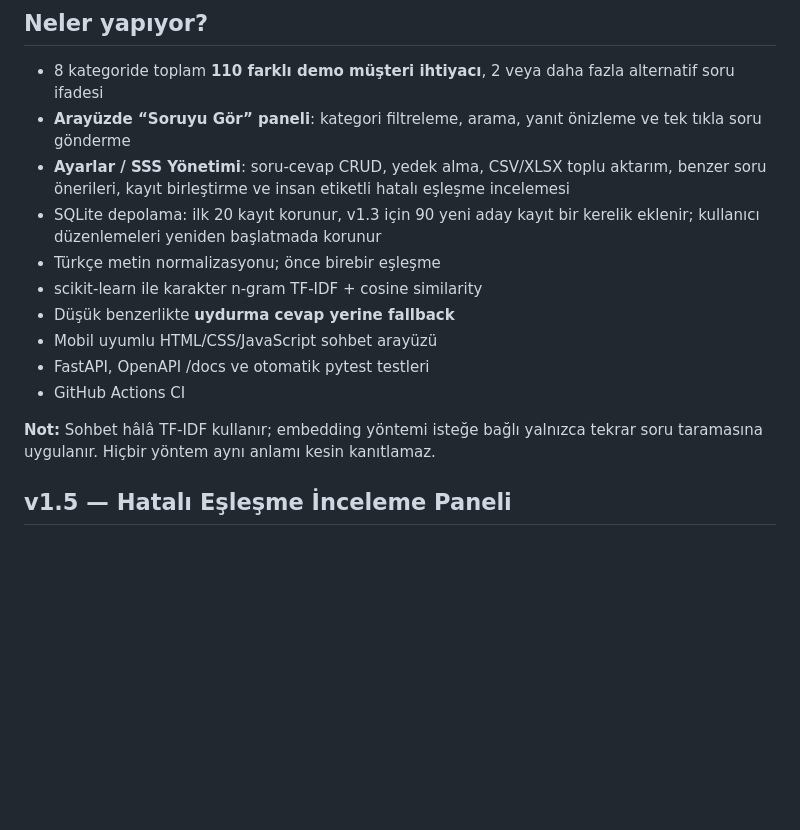
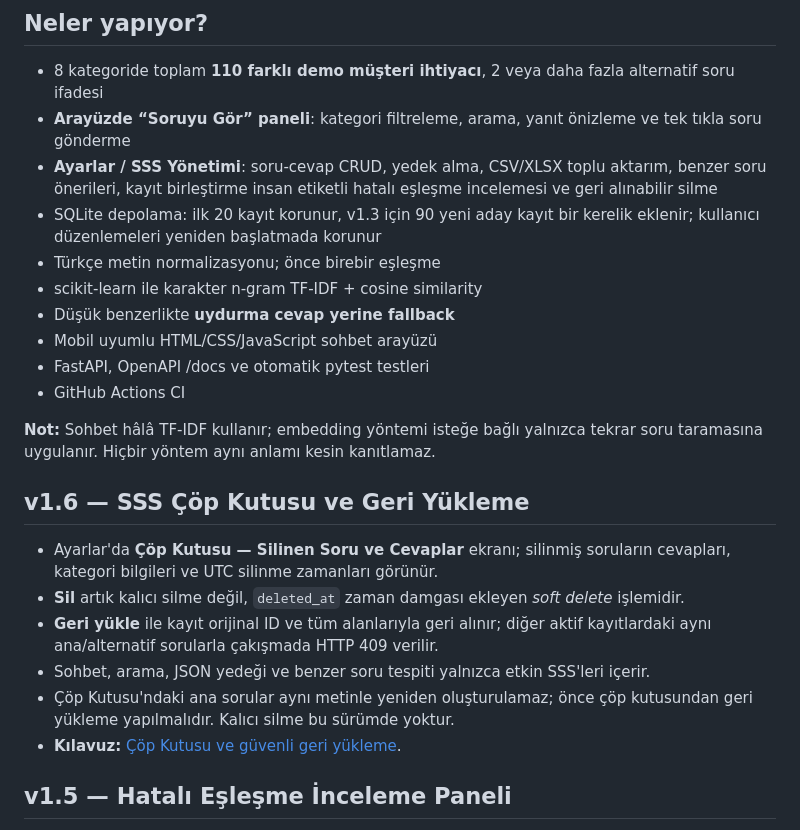
Before and after one commit to seydivakkas/FAQBot, a Markdown page: README.md, the part around the change. Drawn GitHub-style; blank space fills up the shorter version.

```diff
--- a/README.md
+++ b/README.md
@@ -10,7 +10,7 @@
 
 - 8 kategoride toplam **110 farklı demo müşteri ihtiyacı**, 2 veya daha fazla alternatif soru ifadesi
 - **Arayüzde “Soruyu Gör” paneli**: kategori filtreleme, arama, yanıt önizleme ve tek tıkla soru gönderme
-- **Ayarlar / SSS Yönetimi**: soru-cevap CRUD, yedek alma, CSV/XLSX toplu aktarım, benzer soru önerileri, kayıt birleştirme ve insan etiketli hatalı eşleşme incelemesi
+- **Ayarlar / SSS Yönetimi**: soru-cevap CRUD, yedek alma, CSV/XLSX toplu aktarım, benzer soru önerileri, kayıt birleştirme insan etiketli hatalı eşleşme incelemesi ve geri alınabilir silme
 - SQLite depolama: ilk 20 kayıt korunur, v1.3 için 90 yeni aday kayıt bir kerelik eklenir; kullanıcı düzenlemeleri yeniden başlatmada korunur
 - Türkçe metin normalizasyonu; önce birebir eşleşme
 - scikit-learn ile karakter n-gram TF-IDF + cosine similarity
@@ -20,6 +20,15 @@
 - GitHub Actions CI
 
 **Not:** Sohbet hâlâ TF-IDF kullanır; embedding yöntemi isteğe bağlı yalnızca tekrar soru taramasına uygulanır. Hiçbir yöntem aynı anlamı kesin kanıtlamaz.
+
+## v1.6 — SSS Çöp Kutusu ve Geri Yükleme
+
+- Ayarlar'da **Çöp Kutusu — Silinen Soru ve Cevaplar** ekranı; silinmiş soruların cevapları, kategori bilgileri ve UTC silinme zamanları görünür.
+- **Sil** artık kalıcı silme değil, `deleted_at` zaman damgası ekleyen *soft delete* işlemidir.
+- **Geri yükle** ile kayıt orijinal ID ve tüm alanlarıyla geri alınır; diğer aktif kayıtlardaki aynı ana/alternatif sorularla çakışmada HTTP 409 verilir.
+- Sohbet, arama, JSON yedeği ve benzer soru tespiti yalnızca etkin SSS'leri içerir.
+- Çöp Kutusu'ndaki ana sorular aynı metinle yeniden oluşturulamaz; önce çöp kutusundan geri yükleme yapılmalıdır. Kalıcı silme bu sürümde yoktur.
+- **Kılavuz:** [Çöp Kutusu ve güvenli geri yükleme](docs/cop_kutusu_ve_geri_yukleme.md).
 
 ## v1.5 — Hatalı Eşleşme İnceleme Paneli
 
```
Also changed, not shown: docs/cop_kutusu_ve_geri_yukleme.md (added, +34 -0 lines).
